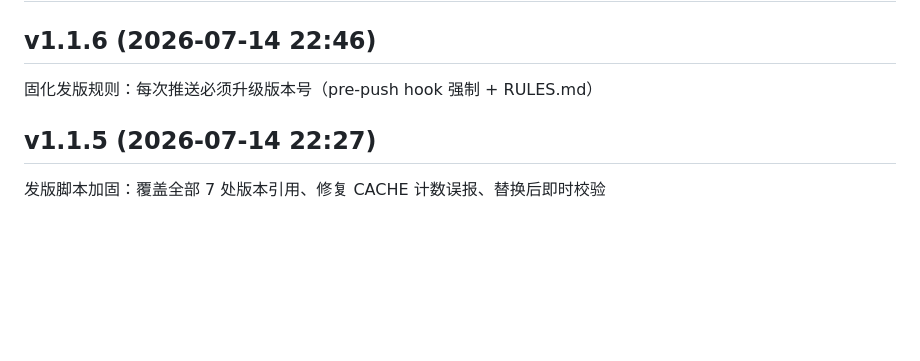
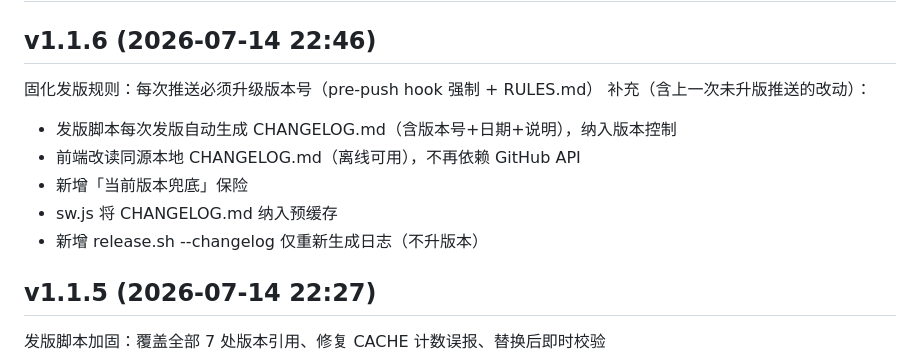
Before and after one commit to LovelyQY/req-tracker-pwa, a Markdown page: CHANGELOG.md, the part around the change. GitHub-like rendering; blank space fills up the shorter version.

Commit message:
docs(changelog): v1.1.6 补充上一次未升版推送的改动 [no-version-bump]

```diff
--- a/CHANGELOG.md
+++ b/CHANGELOG.md
@@ -2,6 +2,12 @@
 
 ## v1.1.6 (2026-07-14 22:46)
 固化发版规则：每次推送必须升级版本号（pre-push hook 强制 + RULES.md）
+补充（含上一次未升版推送的改动）：
+- 发版脚本每次发版自动生成 CHANGELOG.md（含版本号+日期+说明），纳入版本控制
+- 前端改读同源本地 CHANGELOG.md（离线可用），不再依赖 GitHub API
+- 新增「当前版本兜底」保险
+- sw.js 将 CHANGELOG.md 纳入预缓存
+- 新增 release.sh --changelog 仅重新生成日志（不升版本）
 
 ## v1.1.5 (2026-07-14 22:27)
 发版脚本加固：覆盖全部 7 处版本引用、修复 CACHE 计数误报、替换后即时校验
```
